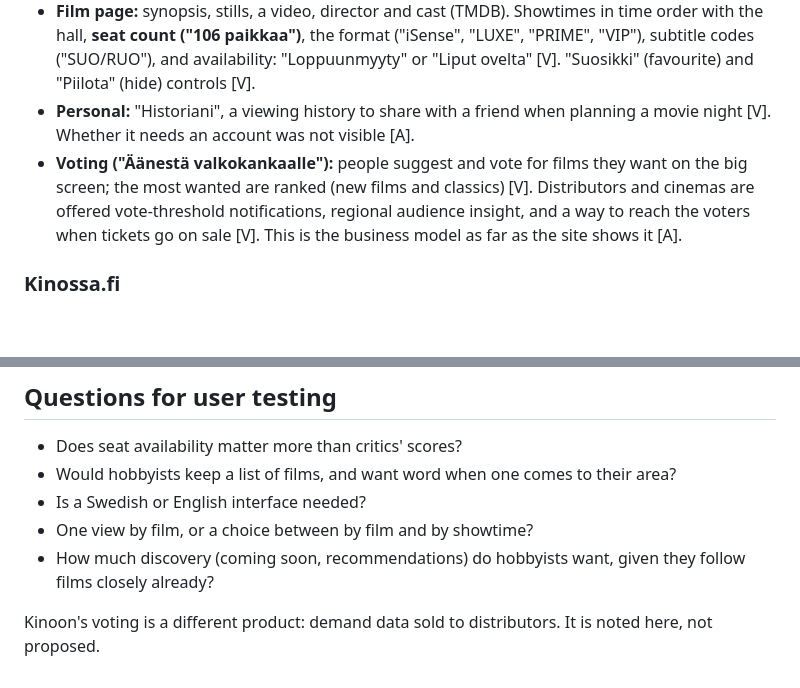
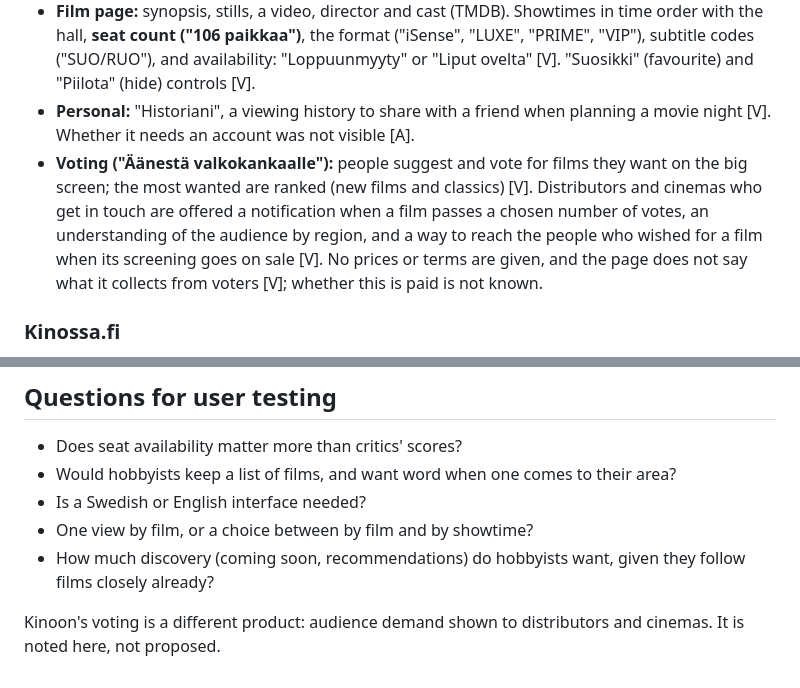
Before and after one commit to pekkis/pekkis-goes-to-movies-2026, a Markdown page: docs/design/COMPETITOR-ANALYSIS.md, 2 parts joined by grey strips. Drawn GitHub-style; blank space fills up the shorter version.

Commit message:
Competitor analysis: Kinoon offers distributors audience data; selling it is not stated
Co-Authored-By: Claude Opus 5.5 <noreply@anthropic.com>

```diff
--- a/docs/design/COMPETITOR-ANALYSIS.md
+++ b/docs/design/COMPETITOR-ANALYSIS.md
@@ -39,7 +39,7 @@ For comparison, we had 157 venues in 110 cities from 102 providers on the same d
 - **City page:** "Tänään" and "Tällä viikolla" tabs, genre chips with counts ("Uutuudet 41", "Klassikot 4", "Kauhu 9" …), and showtimes grouped by day, film, then cinema [V]. Time buttons go to the cinema's ticket page through a redirect that adds UTM parameters [V].
 - **Film page:** synopsis, stills, a video, director and cast (TMDB). Showtimes in time order with the hall, **seat count ("106 paikkaa")**, the format ("iSense", "LUXE", "PRIME", "VIP"), subtitle codes ("SUO/RUO"), and availability: "Loppuunmyyty" or "Liput ovelta" [V]. "Suosikki" (favourite) and "Piilota" (hide) controls [V].
 - **Personal:** "Historiani", a viewing history to share with a friend when planning a movie night [V]. Whether it needs an account was not visible [A].
-- **Voting ("Äänestä valkokankaalle"):** people suggest and vote for films they want on the big screen; the most wanted are ranked (new films and classics) [V]. Distributors and cinemas are offered vote-threshold notifications, regional audience insight, and a way to reach the voters when tickets go on sale [V]. This is the business model as far as the site shows it [A].
+- **Voting ("Äänestä valkokankaalle"):** people suggest and vote for films they want on the big screen; the most wanted are ranked (new films and classics) [V]. Distributors and cinemas who get in touch are offered a notification when a film passes a chosen number of votes, an understanding of the audience by region, and a way to reach the people who wished for a film when its screening goes on sale [V]. No prices or terms are given, and the page does not say what it collects from voters [V]; whether this is paid is not known.
 
 ### Kinossa.fi
 
@@ -85,4 +85,4 @@ For comparison, we had 157 venues in 110 cities from 102 providers on the same d
 - One view by film, or a choice between by film and by showtime?
 - How much discovery (coming soon, recommendations) do hobbyists want, given they follow films closely already?
 
-Kinoon's voting is a different product: demand data sold to distributors. It is noted here, not proposed.
+Kinoon's voting is a different product: audience demand shown to distributors and cinemas. It is noted here, not proposed.
```
